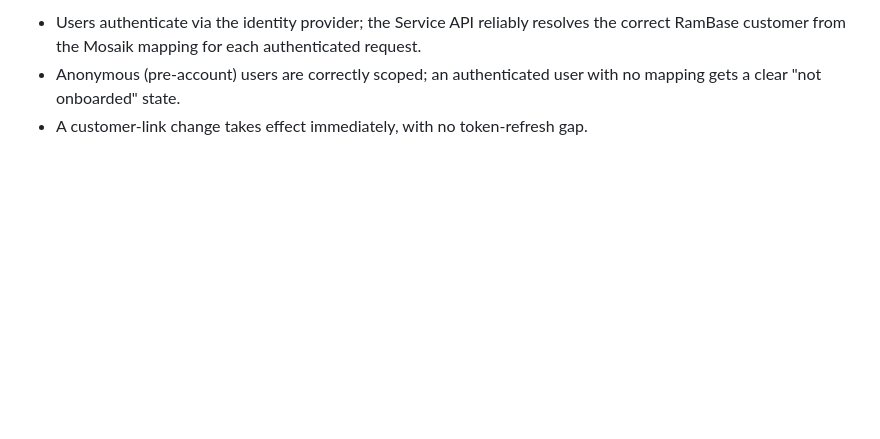
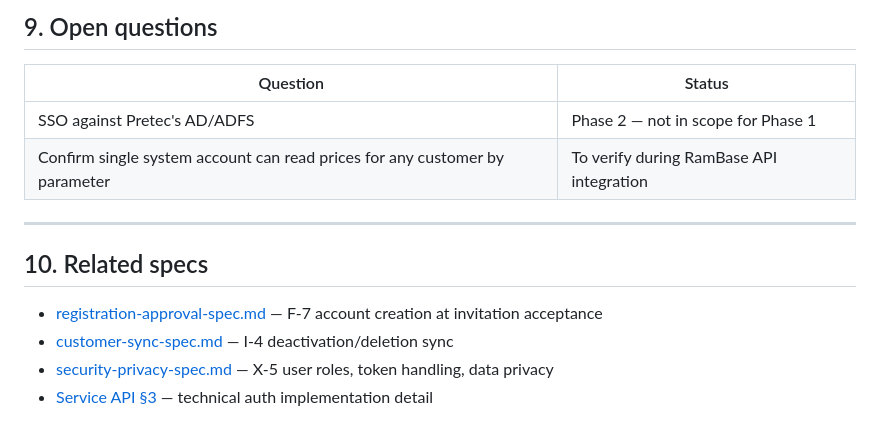
Before and after one commit to kairs/pretec-spec, a Markdown page: docs/authentication-spec.md, the part around one of its changes. Drawn GitHub-style; blank space fills up the shorter version.

```diff
--- a/docs/authentication-spec.md
+++ b/docs/authentication-spec.md
@@ -63,6 +127,16 @@ user↔customer mapping is recorded in Mosaik at that point.
 
-- Users authenticate via the identity provider; the Service API reliably resolves the correct RamBase
-  customer from the Mosaik mapping for each authenticated request.
-- Anonymous (pre-account) users are correctly scoped; an authenticated user with no mapping gets a clear
-  "not onboarded" state.
-- A customer-link change takes effect immediately, with no token-refresh gap.
+## 9. Open questions
+
+| Question | Status |
+|---|---|
+| SSO against Pretec's AD/ADFS | Phase 2 — not in scope for Phase 1 |
+| Confirm single system account can read prices for any customer by parameter | To verify during RamBase API integration |
+
+---
+
+## 10. Related specs
+
+- [registration-approval-spec.md](registration-approval-spec.md) — F-7 account creation at invitation acceptance
+- [customer-sync-spec.md](customer-sync-spec.md) — I-4 deactivation/deletion sync
+- [security-privacy-spec.md](security-privacy-spec.md) — X-5 user roles, token handling, data privacy
+- [Service API §3](superpowers/specs/2026-06-08-pretec-service-api-design.md) — technical auth implementation detail
```
Also changed, not shown: other parts of docs/authentication-spec.md (+104 -40 lines), docs/spec-index.md (+1 -1 lines).
